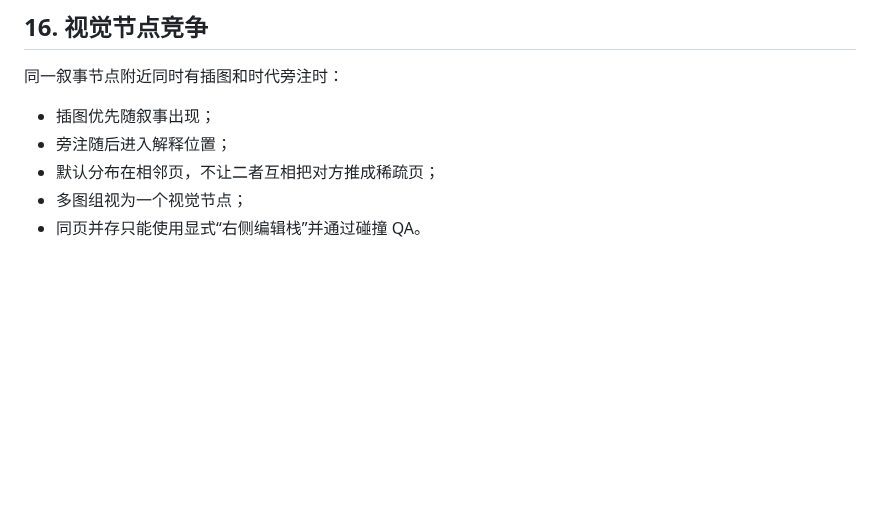
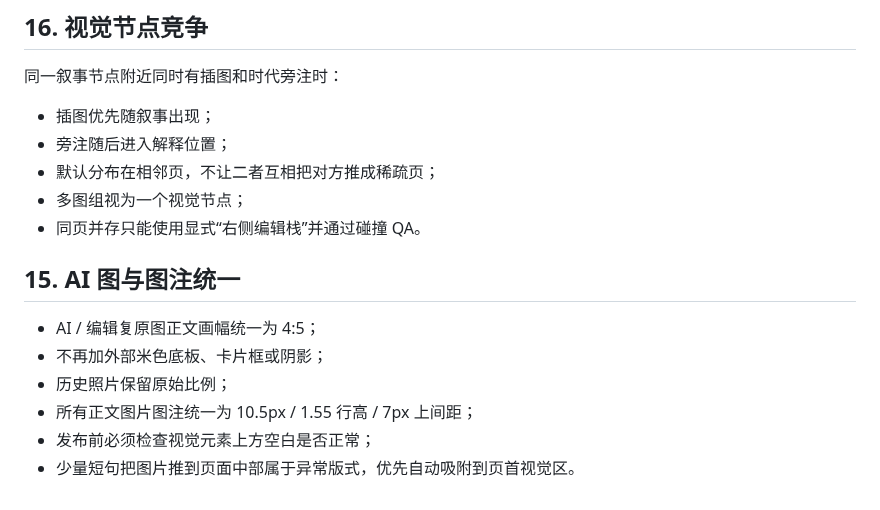
Before and after one commit to sunkai-hit/80-s, a Markdown page: book/visual-guide.md, the part around the change. Rendered like a GitHub page; blank space fills up the shorter version.

Commit message:
standardize AI image and caption treatment

```diff
--- a/book/visual-guide.md
+++ b/book/visual-guide.md
@@ -299,3 +299,13 @@ python scripts/check-local-assets.py
 - 默认分布在相邻页，不让二者互相把对方推成稀疏页；
 - 多图组视为一个视觉节点；
 - 同页并存只能使用显式“右侧编辑栈”并通过碰撞 QA。
+
+
+## 15. AI 图与图注统一
+
+- AI / 编辑复原图正文画幅统一为 4:5；
+- 不再加外部米色底板、卡片框或阴影；
+- 历史照片保留原始比例；
+- 所有正文图片图注统一为 10.5px / 1.55 行高 / 7px 上间距；
+- 发布前必须检查视觉元素上方空白是否正常；
+- 少量短句把图片推到页面中部属于异常版式，优先自动吸附到页首视觉区。
```
